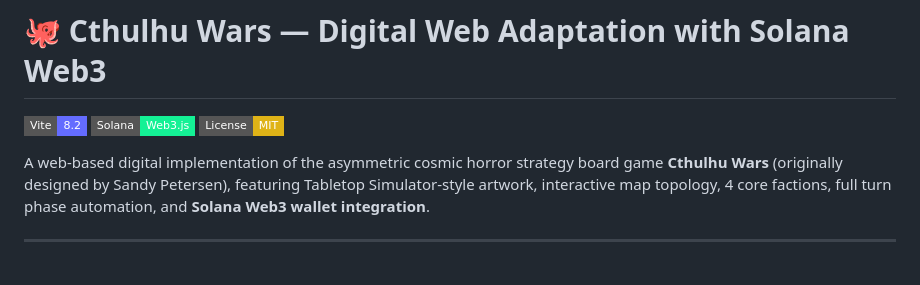
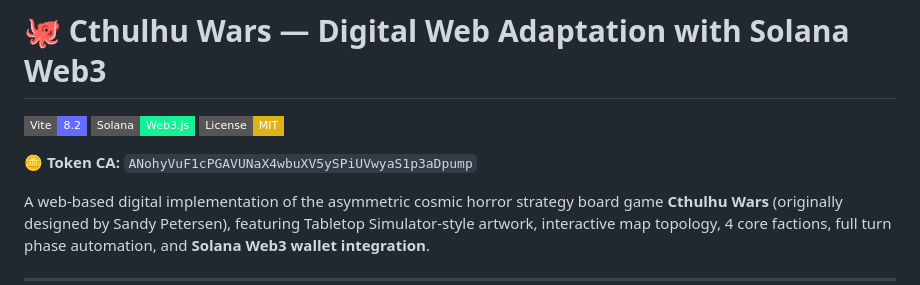
Before and after one commit to sp3aker2020/cthulhu-wars, a Markdown page: README.md, the part around the change. Rendered like a GitHub page; badges without logos; blank space fills up the shorter version.

Commit message:
docs: add Token CA to README

```diff
--- a/README.md
+++ b/README.md
@@ -3,6 +3,8 @@
 [![Vite](https://img.shields.io/badge/Vite-8.2-646CFF?style=flat-square&logo=vite&logoColor=white)](https://vitejs.dev/)
 [![Solana](https://img.shields.io/badge/Solana-Web3.js-14F195?style=flat-square&logo=solana&logoColor=black)](https://solana.com/)
 [![License: MIT](https://img.shields.io/badge/License-MIT-yellow.svg?style=flat-square)](LICENSE)
+
+**🪙 Token CA:** `ANohyVuF1cPGAVUNaX4wbuXV5ySPiUVwyaS1p3aDpump`
 
 A web-based digital implementation of the asymmetric cosmic horror strategy board game **Cthulhu Wars** (originally designed by Sandy Petersen), featuring Tabletop Simulator-style artwork, interactive map topology, 4 core factions, full turn phase automation, and **Solana Web3 wallet integration**.
 
```
